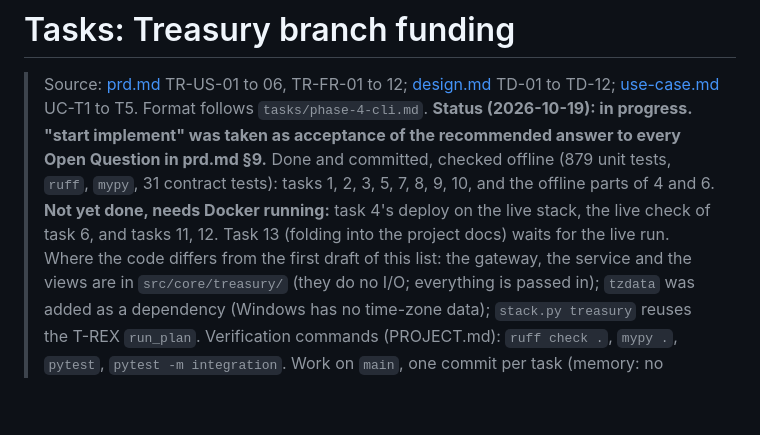
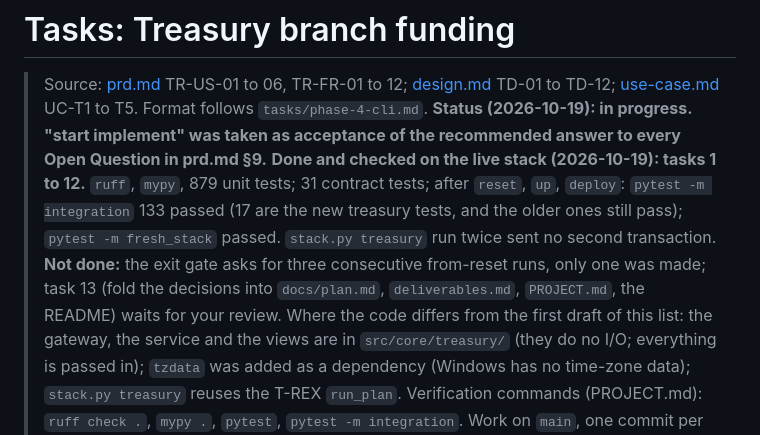
Before and after one commit to hohowin/besu-with-firefly, a Markdown page: docs/treasury-use-case/tasks.md, the part around the change. Drawn GitHub-style; blank space fills up the shorter version.

Commit message:
docs: treasury tasks 1 to 12 done and checked on the live stack
Co-Authored-By: Claude Sonnet 5.5 <noreply@anthropic.com>

```diff
--- a/docs/treasury-use-case/tasks.md
+++ b/docs/treasury-use-case/tasks.md
@@ -2,7 +2,7 @@
 
 > Source: [prd.md](prd.md) TR-US-01 to 06, TR-FR-01 to 12; [design.md](design.md) TD-01 to TD-12; [use-case.md](use-case.md) UC-T1 to T5. Format follows `tasks/phase-4-cli.md`.
 > **Status (2026-10-19): in progress. "start implement" was taken as acceptance of the recommended answer to every Open Question in prd.md §9.**
-> Done and committed, checked offline (879 unit tests, `ruff`, `mypy`, 31 contract tests): tasks 1, 2, 3, 5, 7, 8, 9, 10, and the offline parts of 4 and 6. **Not yet done, needs Docker running:** task 4's deploy on the live stack, the live check of task 6, and tasks 11, 12. Task 13 (folding into the project docs) waits for the live run.
+> **Done and checked on the live stack (2026-10-19): tasks 1 to 12.** `ruff`, `mypy`, 879 unit tests; 31 contract tests; after `reset`, `up`, `deploy`: `pytest -m integration` 133 passed (17 are the new treasury tests, and the older ones still pass); `pytest -m fresh_stack` passed. `stack.py treasury` run twice sent no second transaction. **Not done:** the exit gate asks for three consecutive from-reset runs, only one was made; task 13 (fold the decisions into `docs/plan.md`, `deliverables.md`, `PROJECT.md`, the README) waits for your review.
 > Where the code differs from the first draft of this list: the gateway, the service and the views are in `src/core/treasury/` (they do no I/O; everything is passed in); `tzdata` was added as a dependency (Windows has no time-zone data); `stack.py treasury` reuses the T-REX `run_plan`.
 > Verification commands (PROJECT.md): `ruff check .`, `mypy .`, `pytest`, `pytest -m integration`. Work on `main`, one commit per task (memory: no feature branches). Tests first: write the failing test, see it fail, then implement.
 
```
